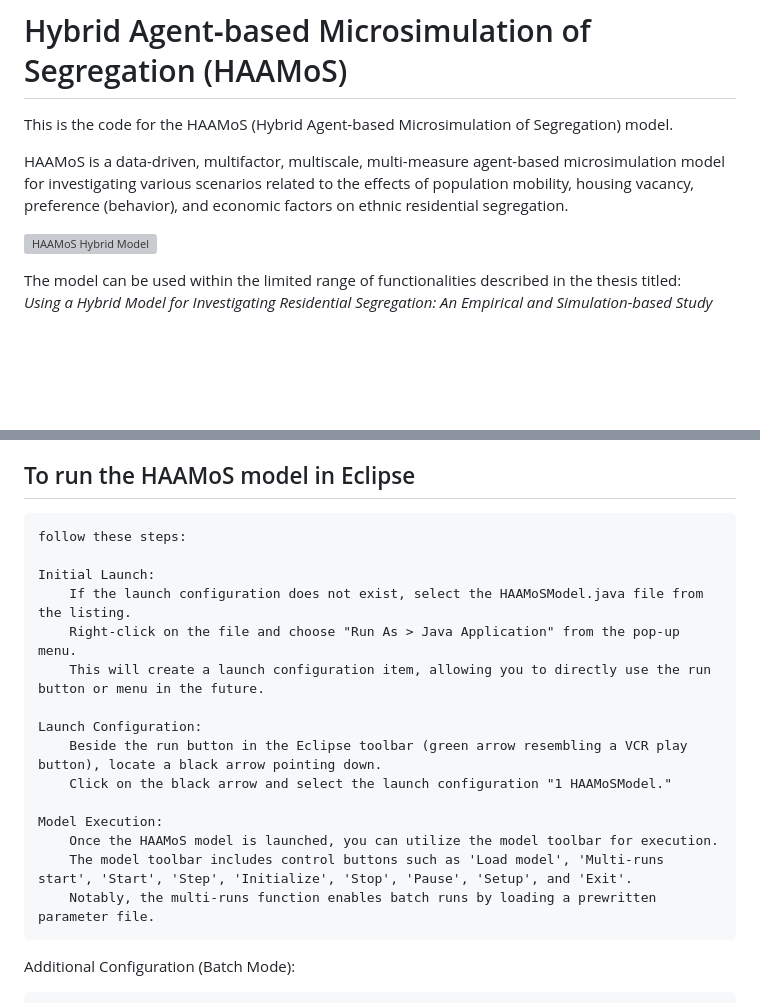
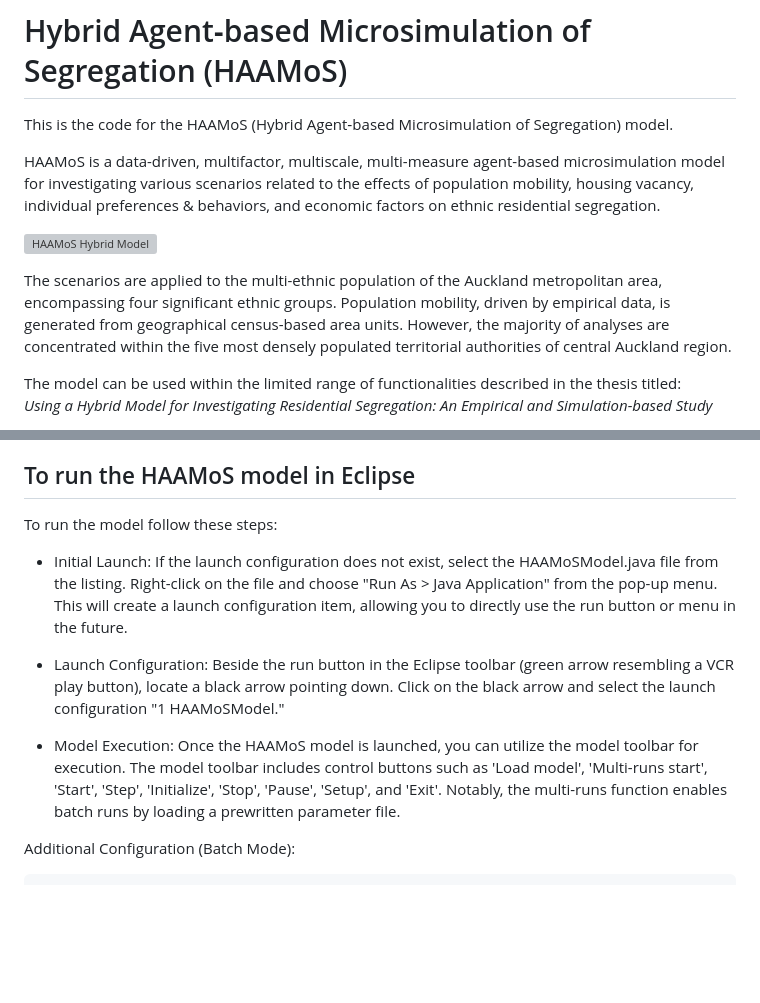
Before and after one commit to babak2/HAAMoS, a Markdown page: README.md, 2 parts joined by grey strips. Drawn GitHub-style; blank space fills up the shorter version; grey boxes are pictures that could not be loaded.

```diff
--- a/README.md
+++ b/README.md
@@ -2,9 +2,11 @@
 
 This is the code for the HAAMoS (Hybrid Agent‐based Microsimulation of Segregation) model.
 
-HAAMoS is a data-driven, multifactor, multiscale, multi-measure agent-based microsimulation model for investigating various scenarios related to the effects of population mobility, housing vacancy, preference (behavior), and economic factors on ethnic residential segregation.
+HAAMoS is a data-driven, multifactor, multiscale, multi-measure agent-based microsimulation model for investigating various scenarios related to the effects of population mobility, housing vacancy, individual preferences & behaviors, and economic factors on ethnic residential segregation.
 
 ![HAAMoS Hybrid Model](./Images/HAAMoS.png)
+
+The scenarios are applied to the multi-ethnic population of the Auckland metropolitan area, encompassing four significant ethnic groups. Population mobility, driven by empirical data, is generated from geographical census-based area units. However, the majority of analyses are concentrated within the five most densely populated territorial authorities of central Auckland region.
 
 The model can be used within the limited range of functionalities described in the thesis titled:
 *Using a Hybrid Model for Investigating Residential Segregation: An Empirical and Simulation-based Study*
@@ -55,21 +57,21 @@ To import the HAAMoS project into Eclipse, follow these instructions:
 
 ## To run the HAAMoS model in Eclipse
 
-    follow these steps:
+To run the model follow these steps:
 
-    Initial Launch:
-        If the launch configuration does not exist, select the HAAMoSModel.java file from the listing.
-        Right-click on the file and choose "Run As > Java Application" from the pop-up menu.
-        This will create a launch configuration item, allowing you to directly use the run button or menu in the future.
+- Initial Launch:
+    If the launch configuration does not exist, select the HAAMoSModel.java file from the listing.
+    Right-click on the file and choose "Run As > Java Application" from the pop-up menu.
+    This will create a launch configuration item, allowing you to directly use the run button or menu in the future.
 
-    Launch Configuration:
-        Beside the run button in the Eclipse toolbar (green arrow resembling a VCR play button), locate a black arrow pointing down.
-        Click on the black arrow and select the launch configuration "1 HAAMoSModel."
+- Launch Configuration:
+    Beside the run button in the Eclipse toolbar (green arrow resembling a VCR play button), locate a black arrow pointing down.
+    Click on the black arrow and select the launch configuration "1 HAAMoSModel."
 
-    Model Execution:
-        Once the HAAMoS model is launched, you can utilize the model toolbar for execution.
-        The model toolbar includes control buttons such as 'Load model', 'Multi-runs start', 'Start', 'Step', 'Initialize', 'Stop', 'Pause', 'Setup', and 'Exit'.
-        Notably, the multi-runs function enables batch runs by loading a prewritten parameter file.
+- Model Execution:
+    Once the HAAMoS model is launched, you can utilize the model toolbar for execution.
+    The model toolbar includes control buttons such as 'Load model', 'Multi-runs start', 'Start', 'Step', 'Initialize', 'Stop', 'Pause', 'Setup', and 'Exit'.
+    Notably, the multi-runs function enables batch runs by loading a prewritten parameter file.
 
 Additional Configuration (Batch Mode):
 
```
